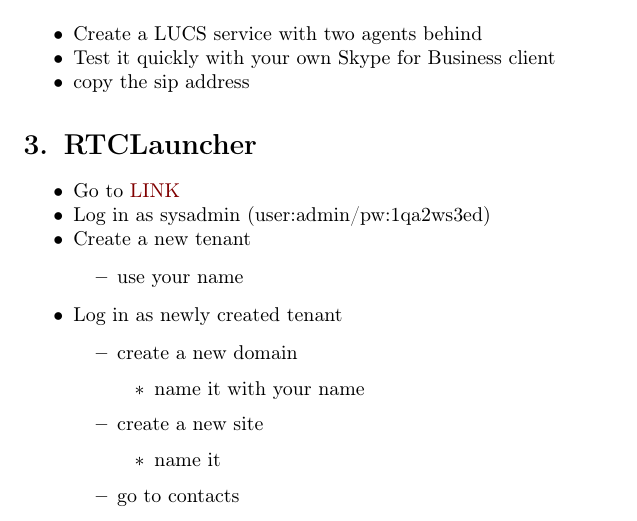
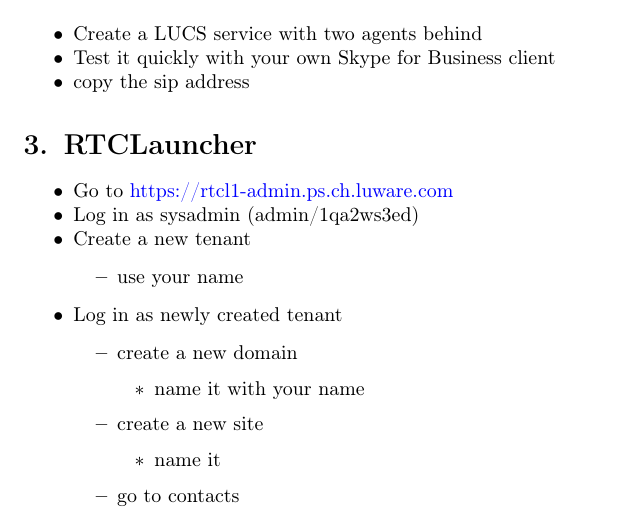
Before and after one commit to sirLoaf/professionalServiceWorkshop, a LaTeX document (docs/checklist/checklist/out/checklist.tex): part of page 2 of 3, cut so that both start at the same text. Compiled offline with pdfLaTeX.

Commit message:
updated pdf

```diff
--- a/docs/checklist/checklist/out/checklist.tex
+++ b/docs/checklist/checklist/out/checklist.tex
@@ -92,10 +92,10 @@
 \begin{itemize}[noitemsep,topsep=\mdcompacttopsep]%mdk
 
 %mdk-data-line={22}
-\item\mdline{22}Go to\mdline{22}~\href{Link}{LINK}\mdline{22}%mdk
+\item\mdline{22}Go to\mdline{22}~\href{https://rtcl1-admin.ps.ch.luware.com}{https://rtcl1-admin.ps.ch.luware.com}\mdline{22}%mdk
 
 %mdk-data-line={23}
-\item\mdline{23}Log in as sysadmin (user:admin/pw:1qa2ws3ed)%mdk
+\item\mdline{23}Log in as sysadmin (admin/1qa2ws3ed)%mdk
 
 %mdk-data-line={24}
 \item\mdline{24}Create a new tenant
```
Also changed, not shown: docs/checklist/checklist/out/checklist.pdf, 1 other file.
